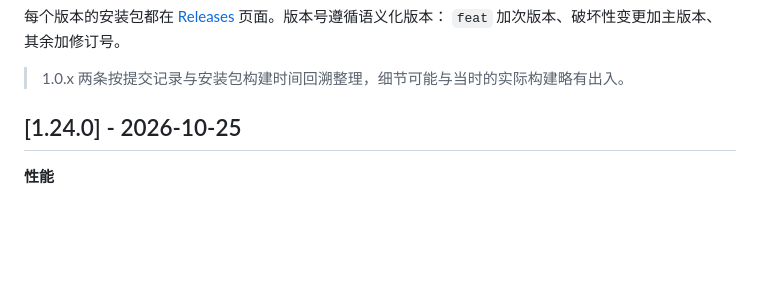
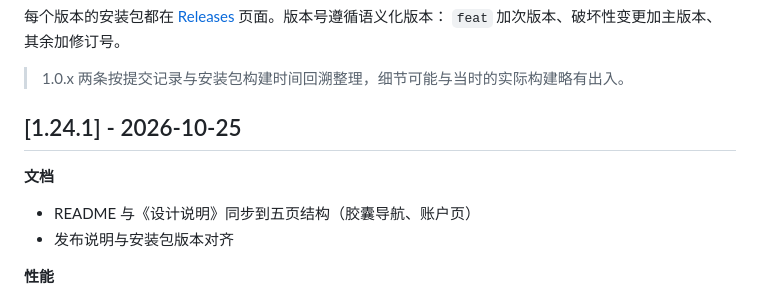
Before and after one commit to Oldfoollearnc/workbuddy-points, a Markdown page: CHANGELOG.md, the part around the change. GitHub-like rendering; blank space fills up the shorter version.

Commit message:
docs: CHANGELOG 版本号对齐 1.24.1 [skip version]

```diff
--- a/CHANGELOG.md
+++ b/CHANGELOG.md
@@ -5,7 +5,12 @@
 
 > 1.0.x 两条按提交记录与安装包构建时间回溯整理，细节可能与当时的实际构建略有出入。
 
-## [1.24.0] - 2026-10-25
+## [1.24.1] - 2026-10-25
+
+**文档**
+
+- README 与《设计说明》同步到五页结构（胶囊导航、账户页）
+- 发布说明与安装包版本对齐
 
 **性能**
 
```
